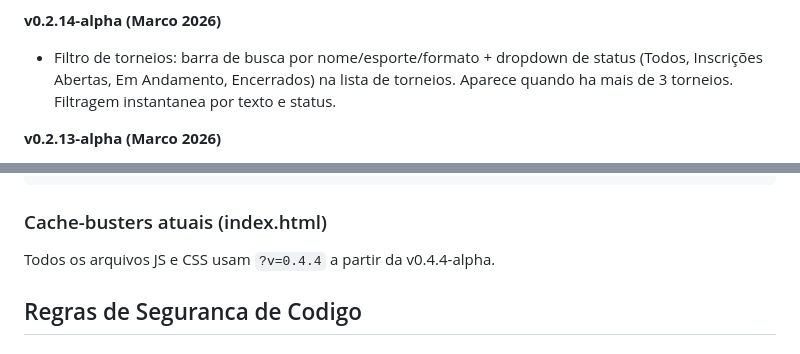
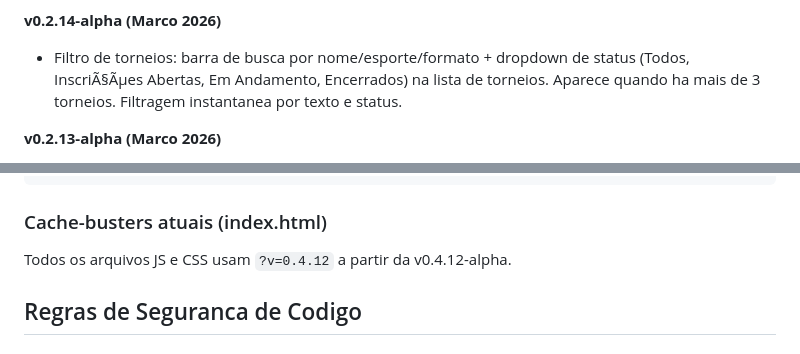
Before and after one commit to rstbarth/scoreplace.app, a Markdown page: CLAUDE.md, 2 parts joined by grey strips. Rendered like a GitHub page.

````diff
--- a/CLAUDE.md
+++ b/CLAUDE.md
@@ -249,7 +264,7 @@ O projeto comecou como "torneio_facil", passou por "Boratime", e foi renomeado d
 - Error logging melhorado: catch silencioso em store.js._loadFromCache agora faz console.warn para facilitar debug.
 
 **v0.2.14-alpha (Marco 2026)**
-- Filtro de torneios: barra de busca por nome/esporte/formato + dropdown de status (Todos, Inscrições Abertas, Em Andamento, Encerrados) na lista de torneios. Aparece quando ha mais de 3 torneios. Filtragem instantanea por texto e status.
+- Filtro de torneios: barra de busca por nome/esporte/formato + dropdown de status (Todos, InscriÃ§Ãµes Abertas, Em Andamento, Encerrados) na lista de torneios. Aparece quando ha mais de 3 torneios. Filtragem instantanea por texto e status.
 
 **v0.2.13-alpha (Marco 2026)**
 - PWA: manifest.json, service worker (sw.js) com stale-while-revalidate para assets estaticos e network-only para Firebase/APIs. Icones SVG em icons/. Meta tags apple-mobile-web-app. Registro do SW em index.html.
@@ -495,7 +510,7 @@ scoreplace-app/
 ```
 
 ### Cache-busters atuais (index.html)
-Todos os arquivos JS e CSS usam `?v=0.4.4` a partir da v0.4.4-alpha.
+Todos os arquivos JS e CSS usam `?v=0.4.12` a partir da v0.4.12-alpha.
 
 ## Regras de Seguranca de Codigo
 
````
Also changed, not shown: other parts of CLAUDE.md (+146 -131 lines).
